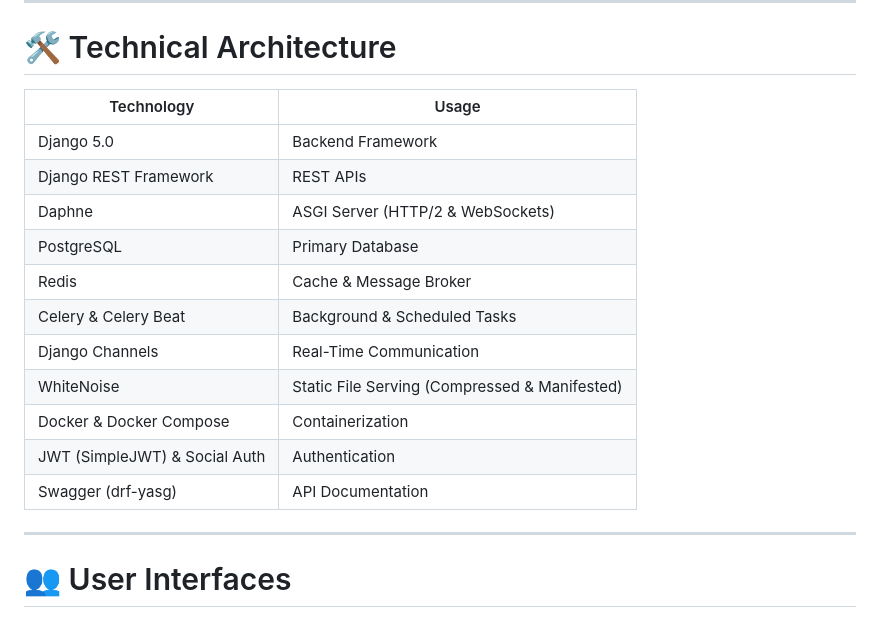
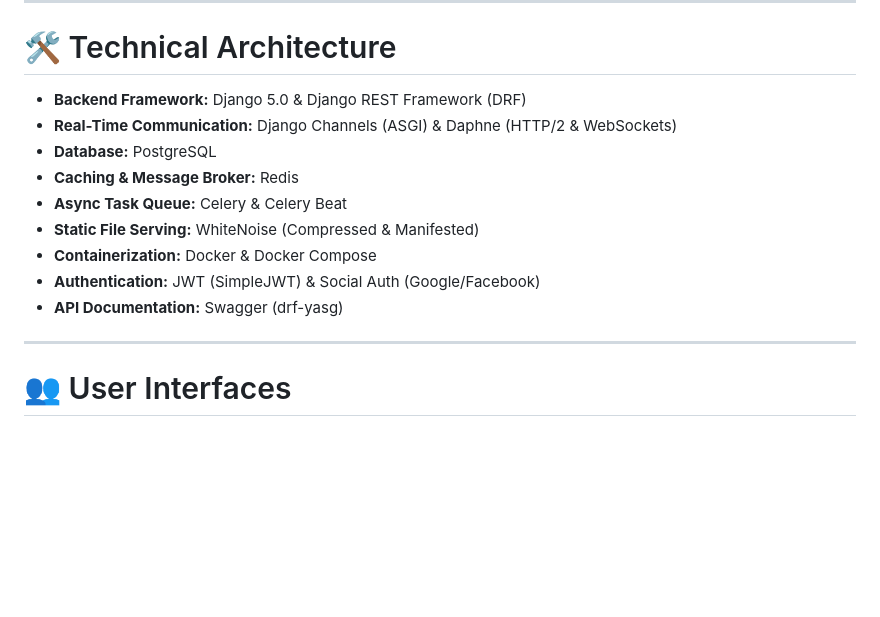
Before and after one commit to Waleeddarwesh/Craft-v1.2, a Markdown page: README.md, the part around the change. GitHub-like rendering; blank space fills up the shorter version.

Commit message:
docs: reformat technical architecture to list

```diff
--- a/README.md
+++ b/README.md
@@ -82,19 +82,15 @@ The project follows scalable backend architecture principles using Django and mo
 
 # 🛠 Technical Architecture
 
-| Technology | Usage |
-|---|---|
-| Django 5.0 | Backend Framework |
-| Django REST Framework | REST APIs |
-| Daphne | ASGI Server (HTTP/2 & WebSockets) |
-| PostgreSQL | Primary Database |
-| Redis | Cache & Message Broker |
-| Celery & Celery Beat | Background & Scheduled Tasks |
-| Django Channels | Real-Time Communication |
-| WhiteNoise | Static File Serving (Compressed & Manifested) |
-| Docker & Docker Compose | Containerization |
-| JWT (SimpleJWT) & Social Auth| Authentication |
-| Swagger (drf-yasg) | API Documentation |
+* **Backend Framework:** Django 5.0 & Django REST Framework (DRF)
+* **Real-Time Communication:** Django Channels (ASGI) & Daphne (HTTP/2 & WebSockets)
+* **Database:** PostgreSQL
+* **Caching & Message Broker:** Redis
+* **Async Task Queue:** Celery & Celery Beat
+* **Static File Serving:** WhiteNoise (Compressed & Manifested)
+* **Containerization:** Docker & Docker Compose
+* **Authentication:** JWT (SimpleJWT) & Social Auth (Google/Facebook)
+* **API Documentation:** Swagger (drf-yasg)
 
 ---
 
```
